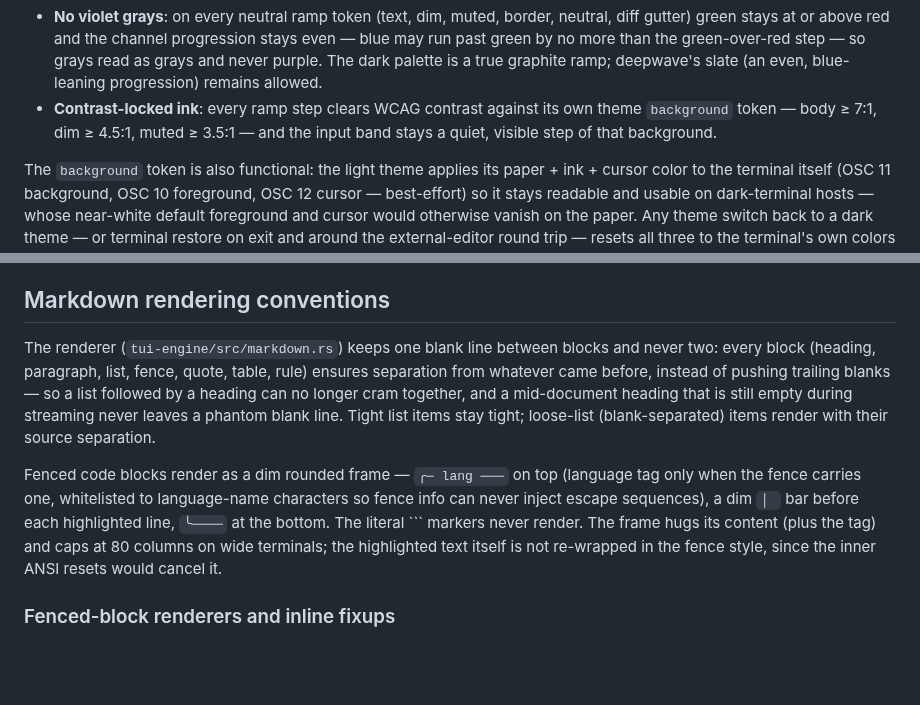
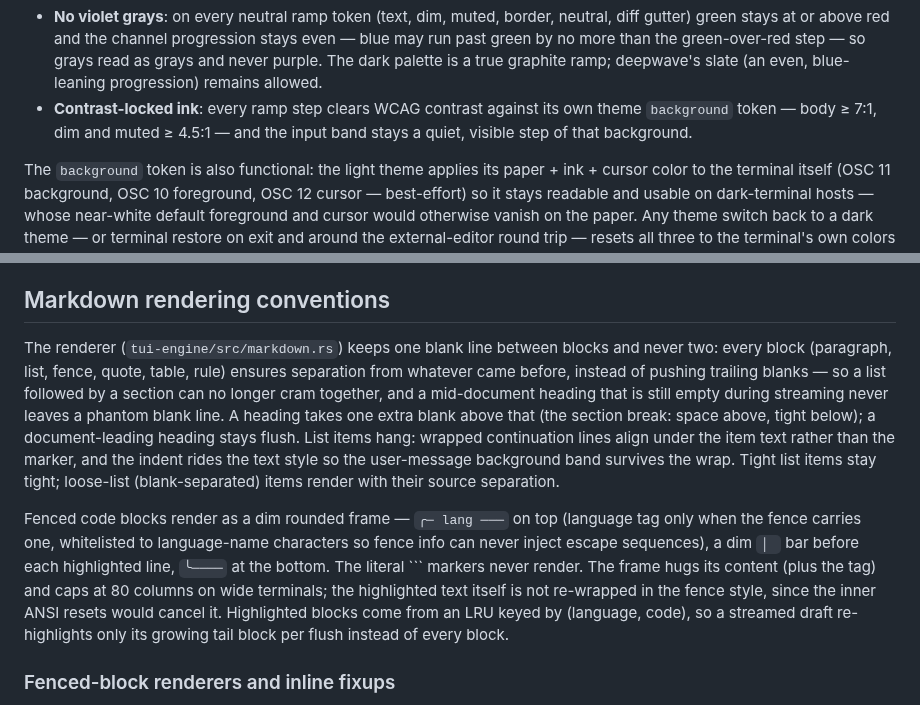
Before and after one commit to daftpunkwav/wave-code, a Markdown page: docs/subsystems/ui.md, 2 parts joined by grey strips. Drawn GitHub-style; blank space fills up the shorter version.

Commit message:
docs(ui): sync rendering conventions with the new diagram and rhythm behavior

````diff
--- a/docs/subsystems/ui.md
+++ b/docs/subsystems/ui.md
@@ -403,8 +403,8 @@ into what the old lavender ramp was:
   purple. The dark palette is a true graphite ramp; deepwave's slate
   (an even, blue-leaning progression) remains allowed.
 - **Contrast-locked ink**: every ramp step clears WCAG contrast against
-  its own theme `background` token — body ≥ 7:1, dim ≥ 4.5:1, muted
-  ≥ 3.5:1 — and the input band stays a quiet, visible step of that
+  its own theme `background` token — body ≥ 7:1, dim and muted
+  ≥ 4.5:1 — and the input band stays a quiet, visible step of that
   background.
 
 The `background` token is also functional: the light theme applies its
@@ -449,13 +449,18 @@ so rows drawn under the previous palette cannot survive.
 ## Markdown rendering conventions
 
 The renderer (`tui-engine/src/markdown.rs`) keeps one blank line
-between blocks and never two: every block (heading, paragraph, list,
-fence, quote, table, rule) ensures separation from whatever came
-before, instead of pushing trailing blanks — so a list followed by a
-heading can no longer cram together, and a mid-document heading that
-is still empty during streaming never leaves a phantom blank line.
-Tight list items stay tight; loose-list (blank-separated) items render
-with their source separation.
+between blocks and never two: every block (paragraph, list, fence,
+quote, table, rule) ensures separation from whatever came before,
+instead of pushing trailing blanks — so a list followed by a section
+can no longer cram together, and a mid-document heading that is still
+empty during streaming never leaves a phantom blank line. A heading
+takes one extra blank above that (the section break: space above,
+tight below); a document-leading heading stays flush. List items
+hang: wrapped continuation lines align under the item text rather
+than the marker, and the indent rides the text style so the
+user-message background band survives the wrap. Tight list items stay
+tight; loose-list (blank-separated) items render with their source
+separation.
 
 Fenced code blocks render as a dim rounded frame — `╭─ lang ───` on
 top (language tag only when the fence carries one, whitelisted to
@@ -464,7 +469,9 @@ sequences), a dim `│ ` bar before each highlighted line, `╰────` at
 the bottom. The literal ``` markers never render. The frame hugs its
 content (plus the tag) and caps at 80 columns on wide terminals; the
 highlighted text itself is not re-wrapped in the fence style, since
-the inner ANSI resets would cancel it.
+the inner ANSI resets would cancel it. Highlighted blocks come from an
+LRU keyed by (language, code), so a streamed draft re-highlights only
+its growing tail block per flush instead of every block.
 
 ### Fenced-block renderers and inline fixups
 
````
Also changed, not shown: other parts of docs/subsystems/ui.md (+16 -5 lines), docs/subsystems/ui.zh.md (+16 -8 lines).
